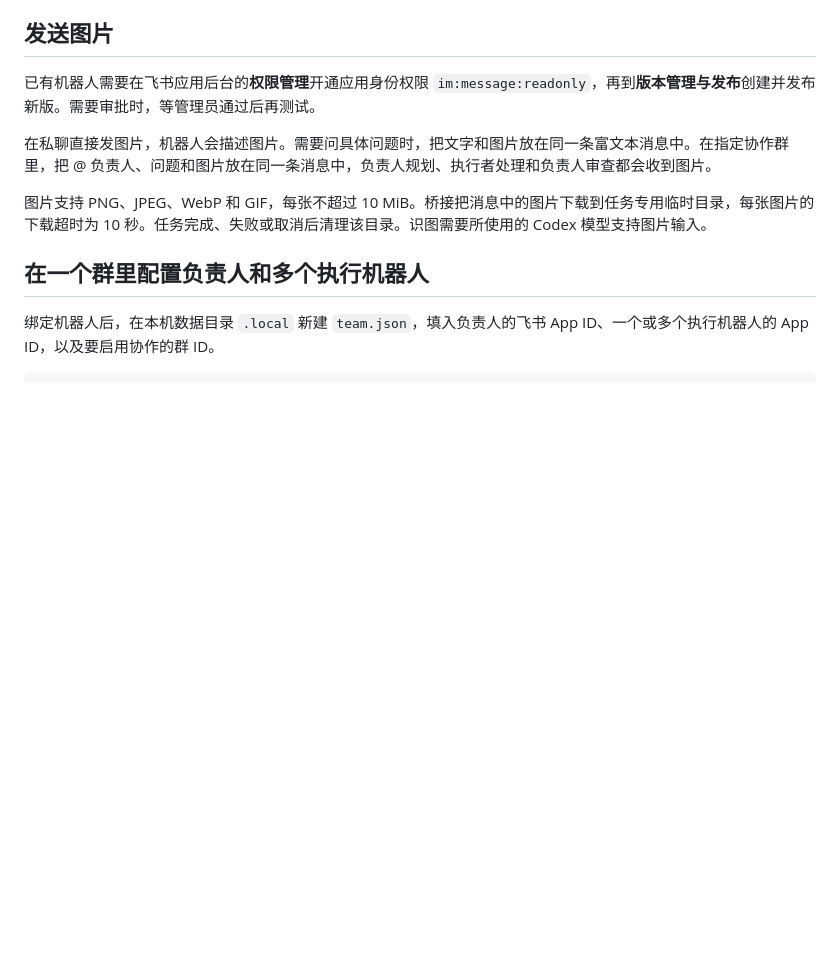
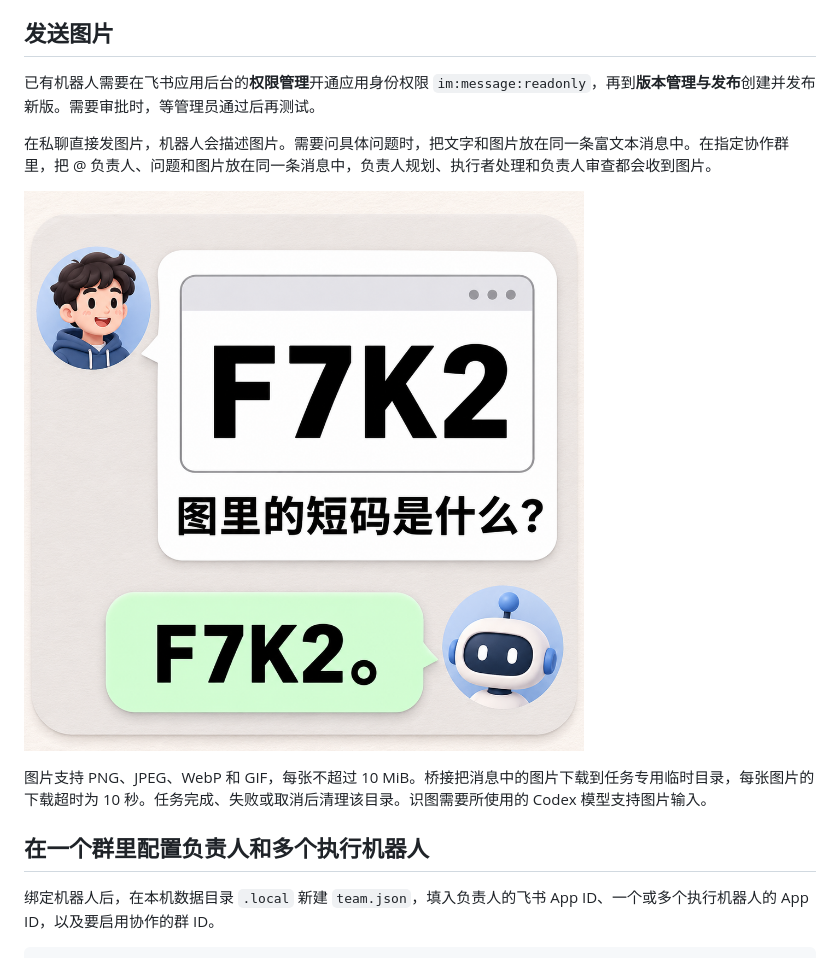
Before and after one commit to mengxiangsama/feishu-codex-bot, a Markdown page: README.md, the part around the change. Drawn GitHub-style; pictures changed too: assets/feishu-image-message-demo.png (added); blank space fills up the shorter version.

Commit message:
Add Feishu image-message illustration to README

```diff
--- a/README.md
+++ b/README.md
@@ -72,6 +72,8 @@ Codex 使用本机登录发起模型请求，电脑仍要联网。机器人的
 
 在私聊直接发图片，机器人会描述图片。需要问具体问题时，把文字和图片放在同一条富文本消息中。在指定协作群里，把 @ 负责人、问题和图片放在同一条消息中，负责人规划、执行者处理和负责人审查都会收到图片。
 
+![图文消息示意：用户发送写有 F7K2 的截图并问「图里的短码是什么？」，机器人回复「F7K2。」](assets/feishu-image-message-demo.png)
+
 图片支持 PNG、JPEG、WebP 和 GIF，每张不超过 10 MiB。桥接把消息中的图片下载到任务专用临时目录，每张图片的下载超时为 10 秒。任务完成、失败或取消后清理该目录。识图需要所使用的 Codex 模型支持图片输入。
 
 ## 在一个群里配置负责人和多个执行机器人
```
